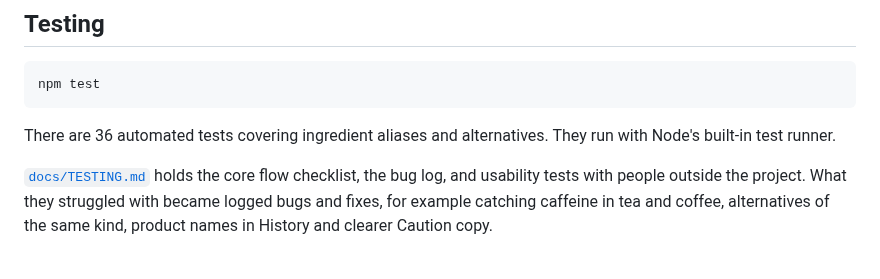
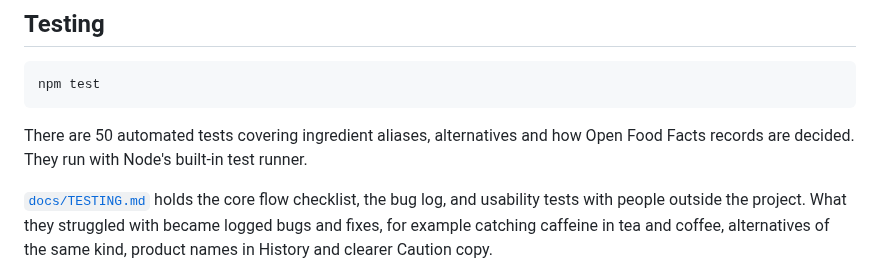
Before and after one commit to OpenWindow231312/njam-app, a Markdown page: README.md, the part around the change. Rendered like a GitHub page.

Commit message:
docs: update the automated test count

````diff
--- a/README.md
+++ b/README.md
@@ -420,7 +420,8 @@ where id = (select id from auth.users where email = 'you@example.com');
 npm test
 ```
 
-There are 36 automated tests covering ingredient aliases and alternatives.
+There are 50 automated tests covering ingredient aliases, alternatives and
+how Open Food Facts records are decided.
 They run with Node's built-in test runner.
 
 [`docs/TESTING.md`](docs/TESTING.md) holds the core flow checklist, the bug
````
